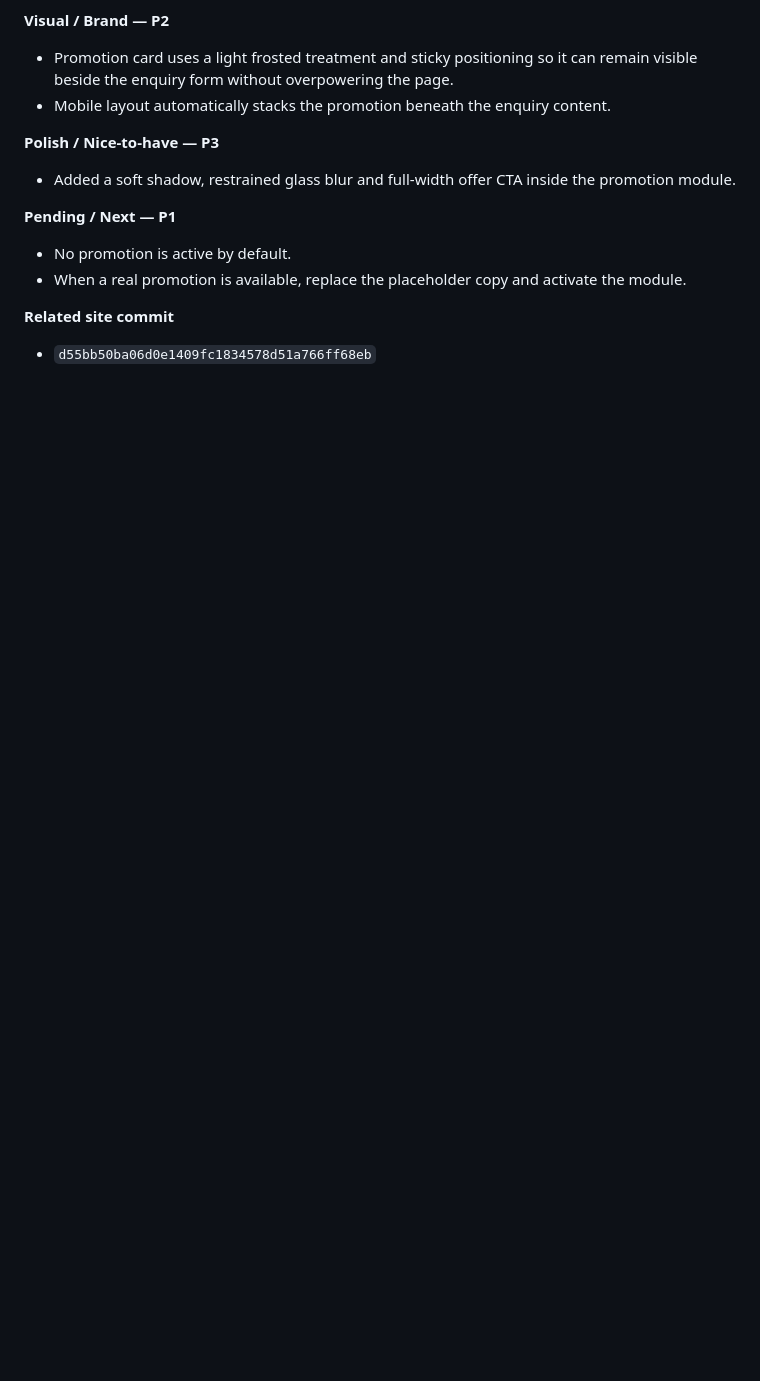
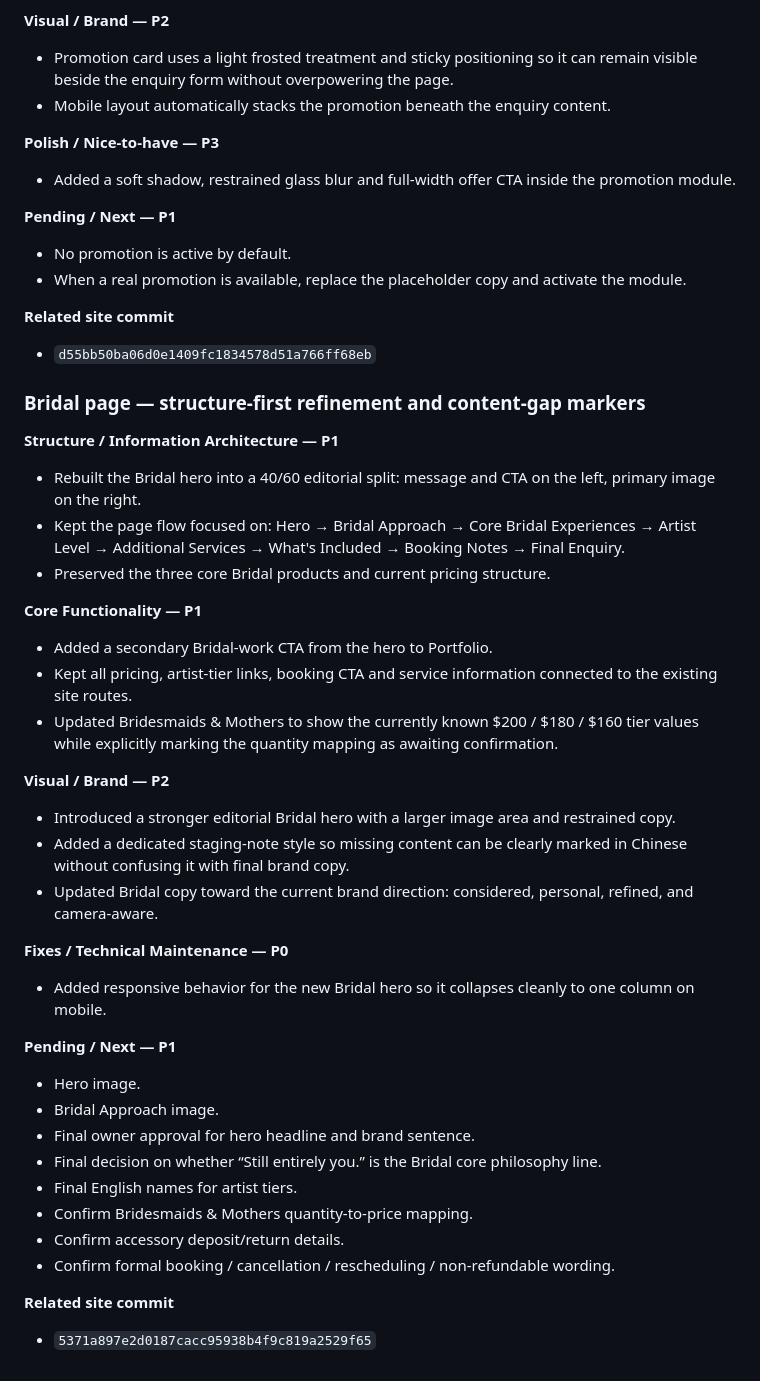
Before and after one commit to 2ez4jz/sculpstudio, a Markdown page: WORKLOG.md, the part around the change. Rendered like a GitHub page; blank space fills up the shorter version.

Commit message:
Log Bridal structure refinement

```diff
--- a/WORKLOG.md
+++ b/WORKLOG.md
@@ -114,3 +114,37 @@ For every future website modification:
 
 **Related site commit**
 - `d55bb50ba06d0e1409fc1834578d51a766ff68eb`
+
+
+### Bridal page — structure-first refinement and content-gap markers
+
+**Structure / Information Architecture — P1**
+- Rebuilt the Bridal hero into a 40/60 editorial split: message and CTA on the left, primary image on the right.
+- Kept the page flow focused on: Hero → Bridal Approach → Core Bridal Experiences → Artist Level → Additional Services → What's Included → Booking Notes → Final Enquiry.
+- Preserved the three core Bridal products and current pricing structure.
+
+**Core Functionality — P1**
+- Added a secondary Bridal-work CTA from the hero to Portfolio.
+- Kept all pricing, artist-tier links, booking CTA and service information connected to the existing site routes.
+- Updated Bridesmaids & Mothers to show the currently known $200 / $180 / $160 tier values while explicitly marking the quantity mapping as awaiting confirmation.
+
+**Visual / Brand — P2**
+- Introduced a stronger editorial Bridal hero with a larger image area and restrained copy.
+- Added a dedicated staging-note style so missing content can be clearly marked in Chinese without confusing it with final brand copy.
+- Updated Bridal copy toward the current brand direction: considered, personal, refined, and camera-aware.
+
+**Fixes / Technical Maintenance — P0**
+- Added responsive behavior for the new Bridal hero so it collapses cleanly to one column on mobile.
+
+**Pending / Next — P1**
+- Hero image.
+- Bridal Approach image.
+- Final owner approval for hero headline and brand sentence.
+- Final decision on whether “Still entirely you.” is the Bridal core philosophy line.
+- Final English names for artist tiers.
+- Confirm Bridesmaids & Mothers quantity-to-price mapping.
+- Confirm accessory deposit/return details.
+- Confirm formal booking / cancellation / rescheduling / non-refundable wording.
+
+**Related site commit**
+- `5371a897e2d0187cacc95938b4f9c819a2529f65`
```
